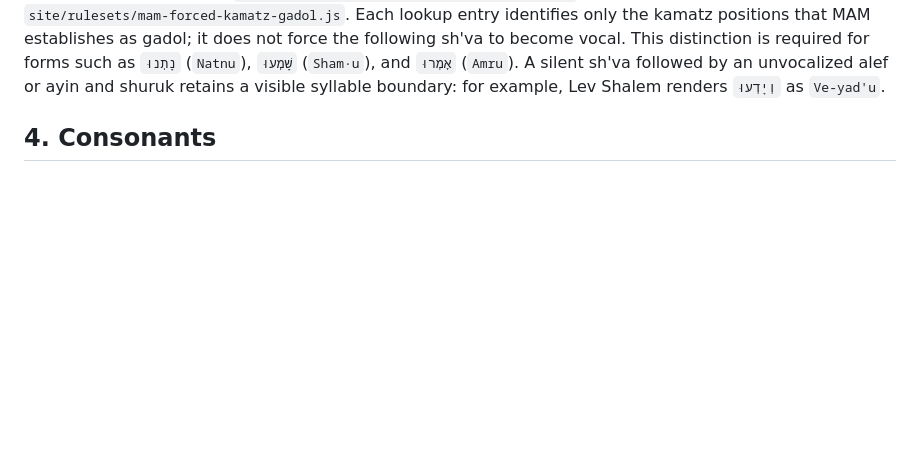
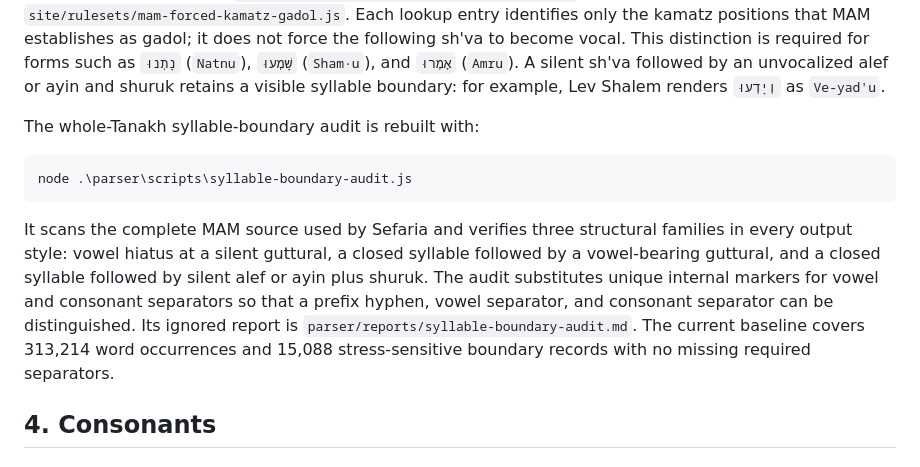
Before and after one commit to CarlSayres/hebrew-transliterator, a Markdown page: docs/TRANSLITERATION_SPEC.md, the part around the change. GitHub-like rendering; blank space fills up the shorter version.

Commit message:
Document syllable boundary audit

````diff
--- a/docs/TRANSLITERATION_SPEC.md
+++ b/docs/TRANSLITERATION_SPEC.md
@@ -135,6 +135,14 @@ node .\parser\scripts\mam-kamatz-sheva-two-axis-audit.js
 ```
 
 MAM encodes every kamatz katan explicitly as Unicode U+05C7. The audit therefore treats ordinary U+05B8 as positive evidence for kamatz gadol, but evaluates the adjacent sh'va independently. It writes the ignored review report `parser/reports/mam-kamatz-sheva-two-axis.md` and the public exact-form lookup `site/rulesets/mam-forced-kamatz-gadol.js`. Each lookup entry identifies only the kamatz positions that MAM establishes as gadol; it does not force the following sh'va to become vocal. This distinction is required for forms such as `נָתְנוּ` (`Natnu`), `שָׁמְעוּ` (`Sham·u`), and `אָמְרוּ` (`Amru`). A silent sh'va followed by an unvocalized alef or ayin and shuruk retains a visible syllable boundary: for example, Lev Shalem renders `וְיָדְעוּ` as `Ve-yad'u`.
+
+The whole-Tanakh syllable-boundary audit is rebuilt with:
+
+```powershell
+node .\parser\scripts\syllable-boundary-audit.js
+```
+
+It scans the complete MAM source used by Sefaria and verifies three structural families in every output style: vowel hiatus at a silent guttural, a closed syllable followed by a vowel-bearing guttural, and a closed syllable followed by silent alef or ayin plus shuruk. The audit substitutes unique internal markers for vowel and consonant separators so that a prefix hyphen, vowel separator, and consonant separator can be distinguished. Its ignored report is `parser/reports/syllable-boundary-audit.md`. The current baseline covers 313,214 word occurrences and 15,088 stress-sensitive boundary records with no missing required separators.
 
 ## 4. Consonants
 
````
